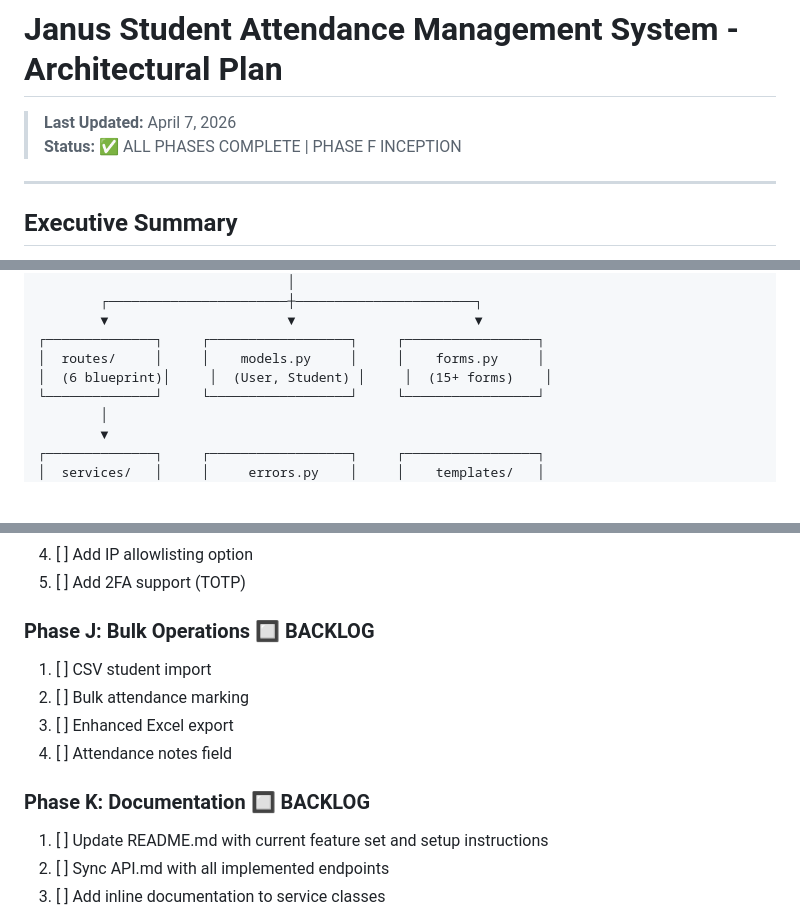
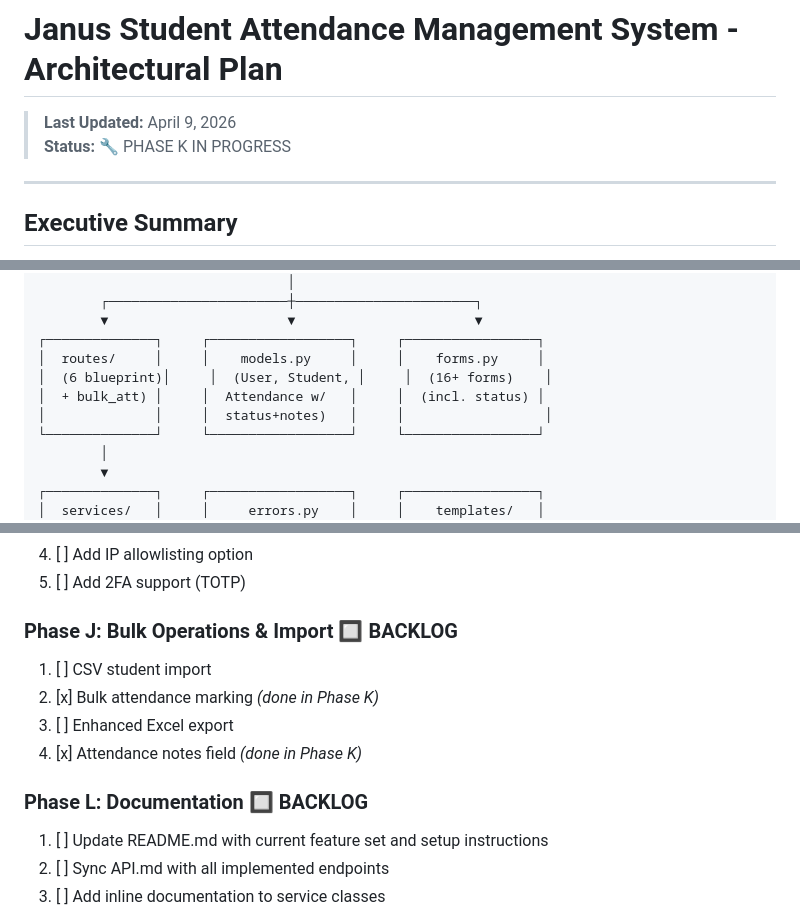
Before and after one commit to ollikurki/Janus, a Markdown page: PLAN.md, 3 parts joined by grey strips. Rendered like a GitHub page; blank space fills up the shorter version.

Commit message:
docs: update PLAN.md to reflect Phase K progress and fix inconsistencies
- Update header status to Phase K in progress
- Mark bulk attendance and notes as done in Phase J backlog
- Rename old Phase K (Documentation) to Phase L to avoid conflict
- Add attendance status row to success metrics table
- Update architecture diagram for status+notes fields
- Fix known issues table for completed bulk attendance

```diff
--- a/PLAN.md
+++ b/PLAN.md
@@ -1,7 +1,7 @@
 # Janus Student Attendance Management System - Architectural Plan
 
-> **Last Updated:** April 7, 2026
-> **Status:** ✅ ALL PHASES COMPLETE | PHASE F INCEPTION
+> **Last Updated:** April 9, 2026
+> **Status:** 🔧 PHASE K IN PROGRESS
 
 ---
 
@@ -30,7 +30,9 @@ Janus is a Flask-based student attendance management system providing role-based
         ▼                       ▼                       ▼
 ┌──────────────┐     ┌──────────────────┐     ┌─────────────────┐
 │  routes/     │     │    models.py     │     │    forms.py     │
-│  (6 blueprint)│     │  (User, Student) │     │  (15+ forms)    │
+│  (6 blueprint)│     │  (User, Student, │     │  (16+ forms)    │
+│  + bulk_att) │     │  Attendance w/   │     │  (incl. status) │
+│              │     │  status+notes)   │     │                  │
 └──────────────┘     └──────────────────┘     └─────────────────┘
         │
         ▼
@@ -370,13 +372,13 @@ Students can't log in to the student portal because `StudentService.create_stude
 4. [ ] Add IP allowlisting option
 5. [ ] Add 2FA support (TOTP)
 
-### Phase J: Bulk Operations 🔲 BACKLOG
+### Phase J: Bulk Operations & Import 🔲 BACKLOG
 1. [ ] CSV student import
-2. [ ] Bulk attendance marking
+2. [x] Bulk attendance marking *(done in Phase K)*
 3. [ ] Enhanced Excel export
-4. [ ] Attendance notes field
+4. [x] Attendance notes field *(done in Phase K)*
 
-### Phase K: Documentation 🔲 BACKLOG
+### Phase L: Documentation 🔲 BACKLOG
 1. [ ] Update README.md with current feature set and setup instructions
 2. [ ] Sync API.md with all implemented endpoints
 3. [ ] Add inline documentation to service classes
```
Also changed, not shown: other parts of PLAN.md (+2 -1 lines).
